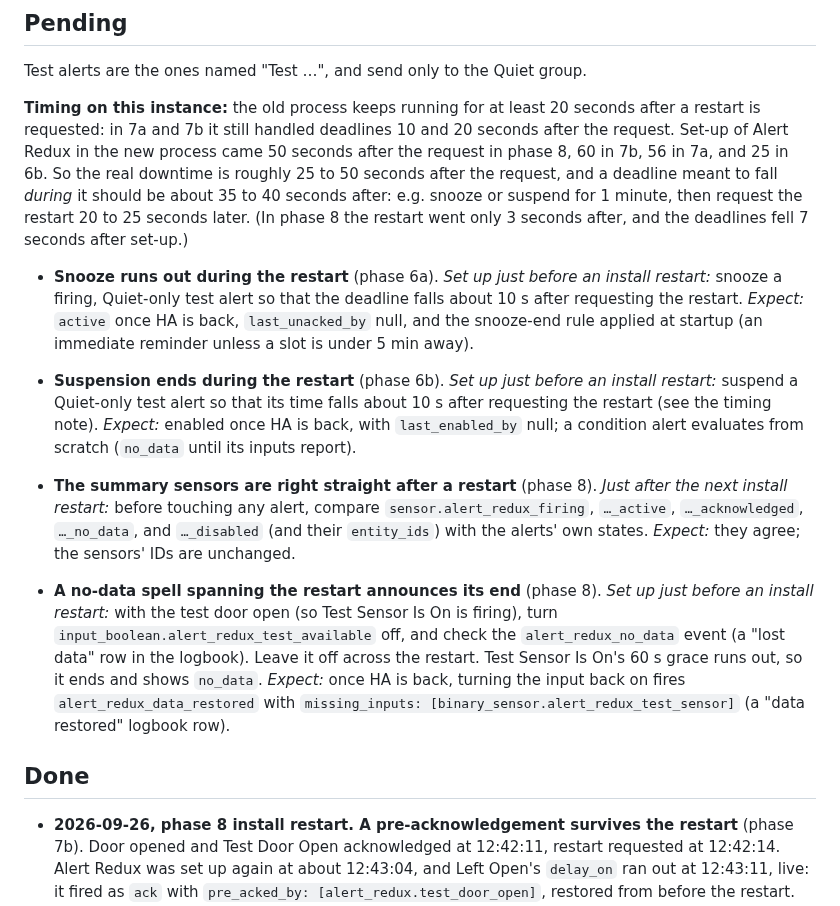
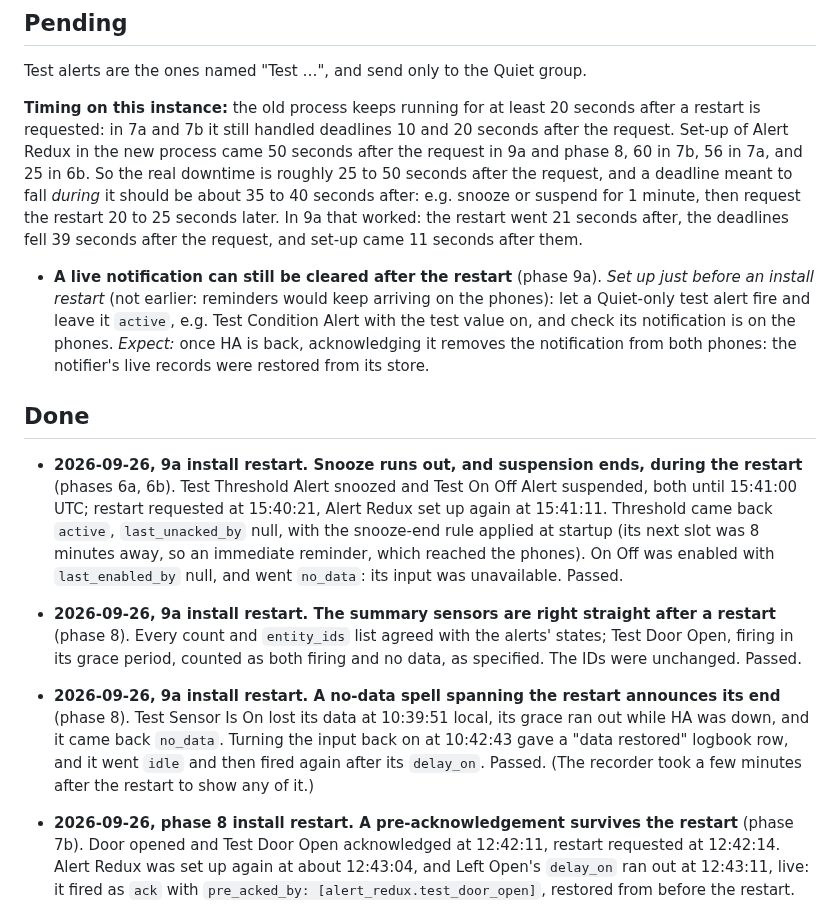
Before and after one commit to arkane-systems/ha-alert-redux, a Markdown page: docs/restart-checks.md, the part around the change. Rendered like a GitHub page.

Commit message:
Record the 9a real-HA run's restart checks
Co-Authored-By: Claude Opus 5.5 <noreply@anthropic.com>

```diff
--- a/docs/restart-checks.md
+++ b/docs/restart-checks.md
@@ -17,43 +17,41 @@ Test alerts are the ones named "Test …", and send only to the Quiet group.
 **Timing on this instance:** the old process keeps running for at least 20
 seconds after a restart is requested: in 7a and 7b it still handled deadlines 10
 and 20 seconds after the request. Set-up of Alert Redux in the new process came
-50 seconds after the request in phase 8, 60 in 7b, 56 in 7a, and 25 in 6b. So
-the real downtime is roughly 25 to 50 seconds after the request, and a deadline
-meant to fall *during* it should be about 35 to 40 seconds after: e.g. snooze or
-suspend for 1 minute, then request the restart 20 to 25 seconds later. (In phase
-8 the restart went only 3 seconds after, and the deadlines fell 7 seconds after
-set-up.)
+50 seconds after the request in 9a and phase 8, 60 in 7b, 56 in 7a, and 25 in
+6b. So the real downtime is roughly 25 to 50 seconds after the request, and a
+deadline meant to fall *during* it should be about 35 to 40 seconds after: e.g.
+snooze or suspend for 1 minute, then request the restart 20 to 25 seconds later.
+In 9a that worked: the restart went 21 seconds after, the deadlines fell 39
+seconds after the request, and set-up came 11 seconds after them.
 
-- **Snooze runs out during the restart** (phase 6a). *Set up just before an
-  install restart:* snooze a firing, Quiet-only test alert so that the deadline
-  falls about 10 s after requesting the restart.
-  *Expect:* `active` once HA is back, `last_unacked_by` null, and the snooze-end
-  rule applied at startup (an immediate reminder unless a slot is under 5 min
-  away).
-
-- **Suspension ends during the restart** (phase 6b). *Set up just before an
-  install restart:* suspend a Quiet-only test alert so that its time falls about
-  10 s after requesting the restart (see the timing note).
-  *Expect:* enabled once HA is back, with `last_enabled_by` null; a condition
-  alert evaluates from scratch (`no_data` until its inputs report).
-
-- **The summary sensors are right straight after a restart** (phase 8). *Just
-  after the next install restart:* before touching any alert, compare
-  `sensor.alert_redux_firing`, `…_active`, `…_acknowledged`, `…_no_data`, and
-  `…_disabled` (and their `entity_ids`) with the alerts' own states.
-  *Expect:* they agree; the sensors' IDs are unchanged.
-
-- **A no-data spell spanning the restart announces its end** (phase 8). *Set up
-  just before an install restart:* with the test door open (so Test Sensor Is
-  On is firing), turn `input_boolean.alert_redux_test_available` off, and
-  check the `alert_redux_no_data` event (a "lost data" row in the logbook).
-  Leave it off across the restart. Test Sensor Is On's 60 s grace runs out,
-  so it ends and shows `no_data`.
-  *Expect:* once HA is back, turning the input back on fires
-  `alert_redux_data_restored` with `missing_inputs:
-  [binary_sensor.alert_redux_test_sensor]` (a "data restored" logbook row).
+- **A live notification can still be cleared after the restart** (phase 9a).
+  *Set up just before an install restart* (not earlier: reminders would keep
+  arriving on the phones): let a Quiet-only test alert fire and leave it
+  `active`, e.g. Test Condition Alert with the test value on, and check its
+  notification is on the phones.
+  *Expect:* once HA is back, acknowledging it removes the notification from
+  both phones: the notifier's live records were restored from its store.
 
 ## Done
+
+- **2026-09-26, 9a install restart. Snooze runs out, and suspension ends,
+  during the restart** (phases 6a, 6b). Test Threshold Alert snoozed and Test
+  On Off Alert suspended, both until 15:41:00 UTC; restart requested at
+  15:40:21, Alert Redux set up again at 15:41:11. Threshold came back `active`,
+  `last_unacked_by` null, with the snooze-end rule applied at startup (its next
+  slot was 8 minutes away, so an immediate reminder, which reached the phones).
+  On Off was enabled with `last_enabled_by` null, and went `no_data`: its input
+  was unavailable. Passed.
+- **2026-09-26, 9a install restart. The summary sensors are right straight
+  after a restart** (phase 8). Every count and `entity_ids` list agreed with
+  the alerts' states; Test Door Open, firing in its grace period, counted as
+  both firing and no data, as specified. The IDs were unchanged. Passed.
+- **2026-09-26, 9a install restart. A no-data spell spanning the restart
+  announces its end** (phase 8). Test Sensor Is On lost its data at 10:39:51
+  local, its grace ran out while HA was down, and it came back `no_data`.
+  Turning the input back on at 10:42:43 gave a "data restored" logbook row, and
+  it went `idle` and then fired again after its `delay_on`. Passed. (The
+  recorder took a few minutes after the restart to show any of it.)
 
 - **2026-09-26, phase 8 install restart. A pre-acknowledgement survives the
   restart** (phase 7b). Door opened and Test Door Open acknowledged at
```
